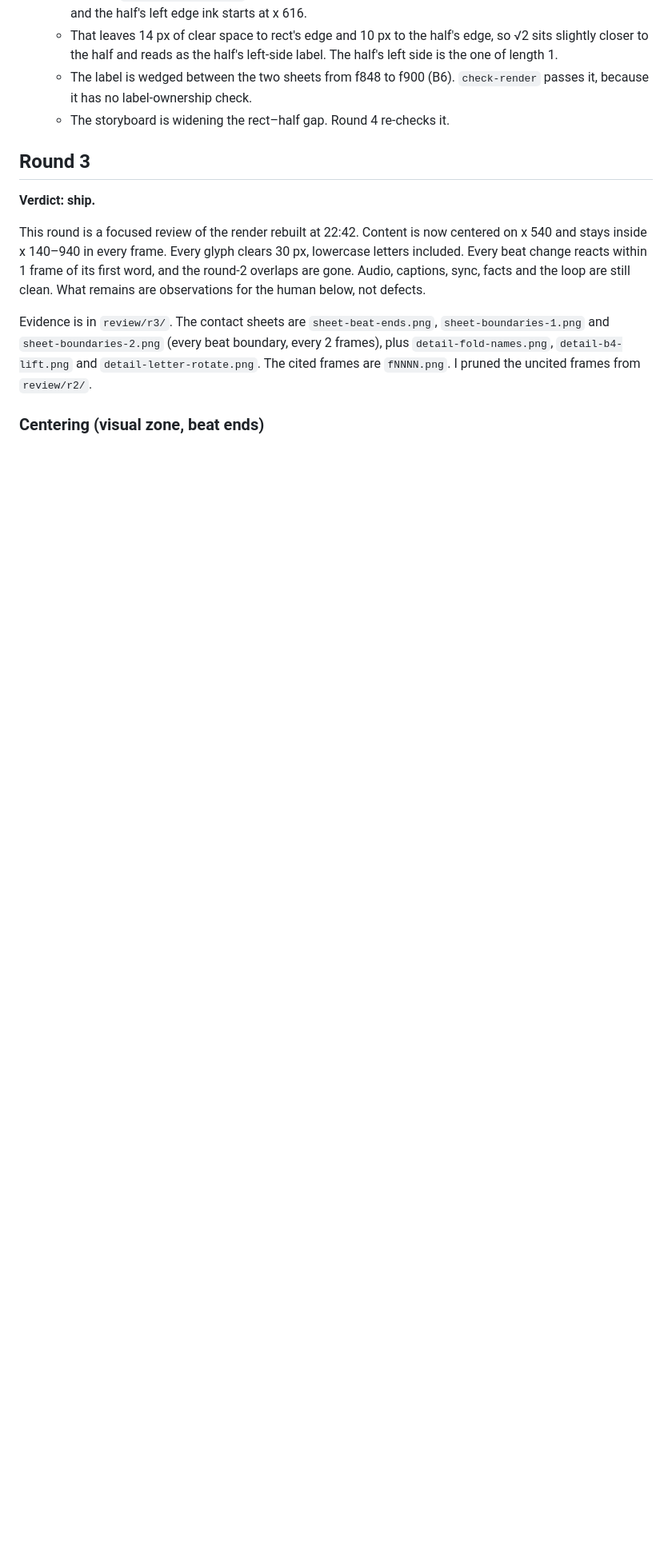
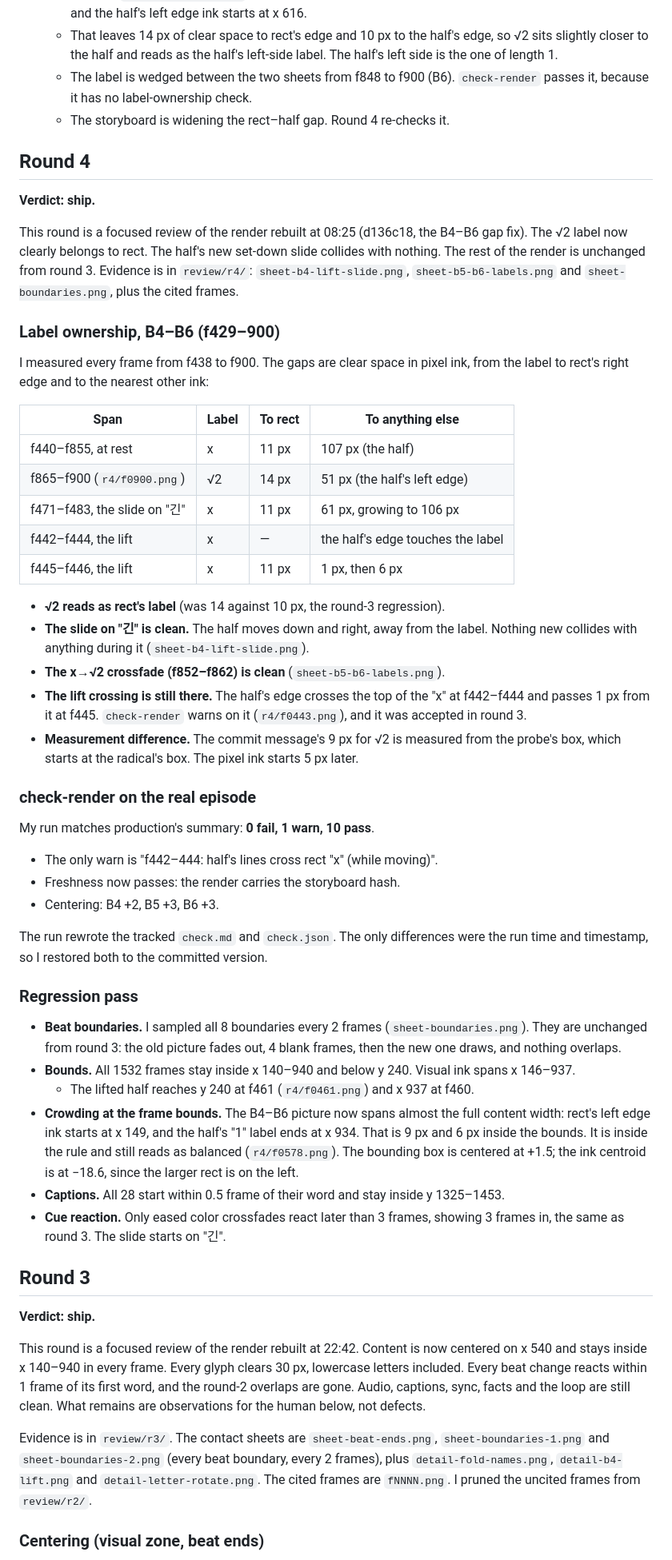
Before and after one commit to zeikar/tangent, a Markdown page: episodes/001-a4-paper-ratio/review.md, the part around the change. Shown at 80% size. Drawn GitHub-style; blank space fills up the shorter version.

Commit message:
docs(001-a4-paper-ratio): add QA review round 4
Verdict: ship. √2 now sits 14 px from rect and 51 px from the half;
no new collisions, all beat boundaries clean.

```diff
--- a/episodes/001-a4-paper-ratio/review.md
+++ b/episodes/001-a4-paper-ratio/review.md
@@ -22,6 +22,71 @@ Both corrections come from reviewing `check-render`.
   - The label is wedged between the two sheets from f848 to f900 (B6).
     `check-render` passes it, because it has no label-ownership check.
   - The storyboard is widening the rect–half gap. Round 4 re-checks it.
+
+## Round 4
+
+**Verdict: ship.**
+
+This round is a focused review of the render rebuilt at 08:25 (d136c18, the
+B4–B6 gap fix). The √2 label now clearly belongs to rect. The half's new
+set-down slide collides with nothing. The rest of the render is unchanged from
+round 3. Evidence is in `review/r4/`: `sheet-b4-lift-slide.png`,
+`sheet-b5-b6-labels.png` and `sheet-boundaries.png`, plus the cited frames.
+
+### Label ownership, B4–B6 (f429–900)
+
+I measured every frame from f438 to f900. The gaps are clear space in pixel
+ink, from the label to rect's right edge and to the nearest other ink:
+
+| Span | Label | To rect | To anything else |
+|------|-------|---------|------------------|
+| f440–f855, at rest | x | 11 px | 107 px (the half) |
+| f865–f900 (`r4/f0900.png`) | √2 | 14 px | 51 px (the half's left edge) |
+| f471–f483, the slide on "긴" | x | 11 px | 61 px, growing to 106 px |
+| f442–f444, the lift | x | — | the half's edge touches the label |
+| f445–f446, the lift | x | 11 px | 1 px, then 6 px |
+
+- **√2 reads as rect's label** (was 14 against 10 px, the round-3 regression).
+- **The slide on "긴" is clean.** The half moves down and right, away from the
+  label. Nothing new collides with anything during it
+  (`sheet-b4-lift-slide.png`).
+- **The x→√2 crossfade (f852–f862) is clean** (`sheet-b5-b6-labels.png`).
+- **The lift crossing is still there.** The half's edge crosses the top of the
+  "x" at f442–f444 and passes 1 px from it at f445. `check-render` warns on it
+  (`r4/f0443.png`), and it was accepted in round 3.
+- **Measurement difference.** The commit message's 9 px for √2 is measured
+  from the probe's box, which starts at the radical's box. The pixel ink
+  starts 5 px later.
+
+### check-render on the real episode
+
+My run matches production's summary: **0 fail, 1 warn, 10 pass**.
+
+- The only warn is "f442–444: half's lines cross rect "x" (while moving)".
+- Freshness now passes: the render carries the storyboard hash.
+- Centering: B4 +2, B5 +3, B6 +3.
+
+The run rewrote the tracked `check.md` and `check.json`. The only differences
+were the run time and timestamp, so I restored both to the committed version.
+
+### Regression pass
+
+- **Beat boundaries.** I sampled all 8 boundaries every 2 frames
+  (`sheet-boundaries.png`). They are unchanged from round 3: the old picture
+  fades out, 4 blank frames, then the new one draws, and nothing overlaps.
+- **Bounds.** All 1532 frames stay inside x 140–940 and below y 240. Visual ink
+  spans x 146–937.
+  - The lifted half reaches y 240 at f461 (`r4/f0461.png`) and x 937 at f460.
+- **Crowding at the frame bounds.** The B4–B6 picture now spans almost the full
+  content width: rect's left edge ink starts at x 149, and the half's "1" label
+  ends at x 934. That is 9 px and 6 px inside the bounds. It is inside the
+  rule and still reads as balanced (`r4/f0578.png`). The bounding box is
+  centered at +1.5; the ink centroid is at −18.6, since the larger rect is on
+  the left.
+- **Captions.** All 28 start within 0.5 frame of their word and stay inside
+  y 1325–1453.
+- **Cue reaction.** Only eased color crossfades react later than 3 frames,
+  showing 3 frames in, the same as round 3. The slide starts on "긴".
 
 ## Round 3
 
```
